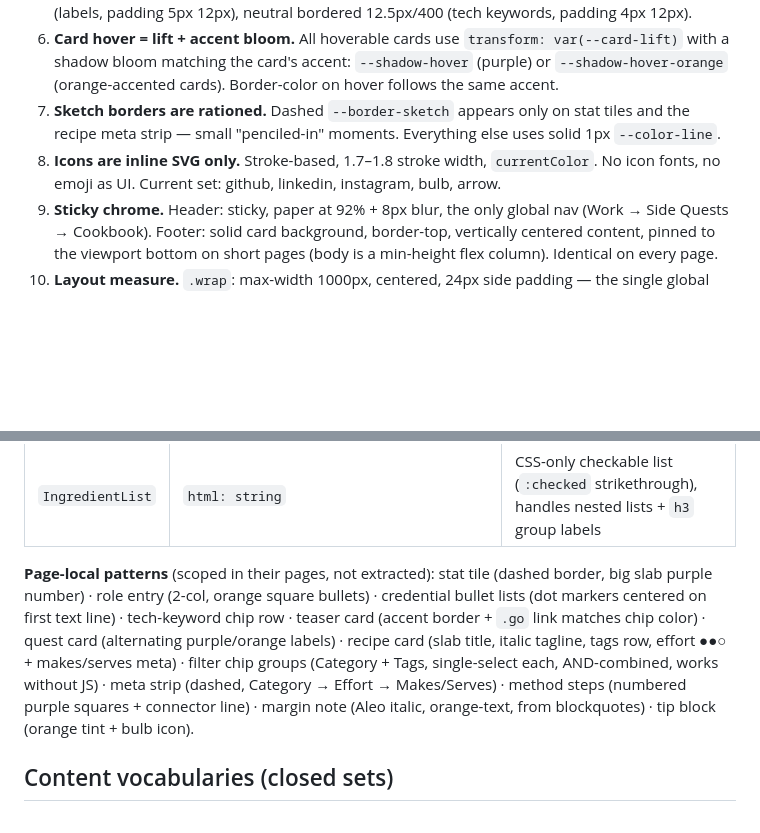
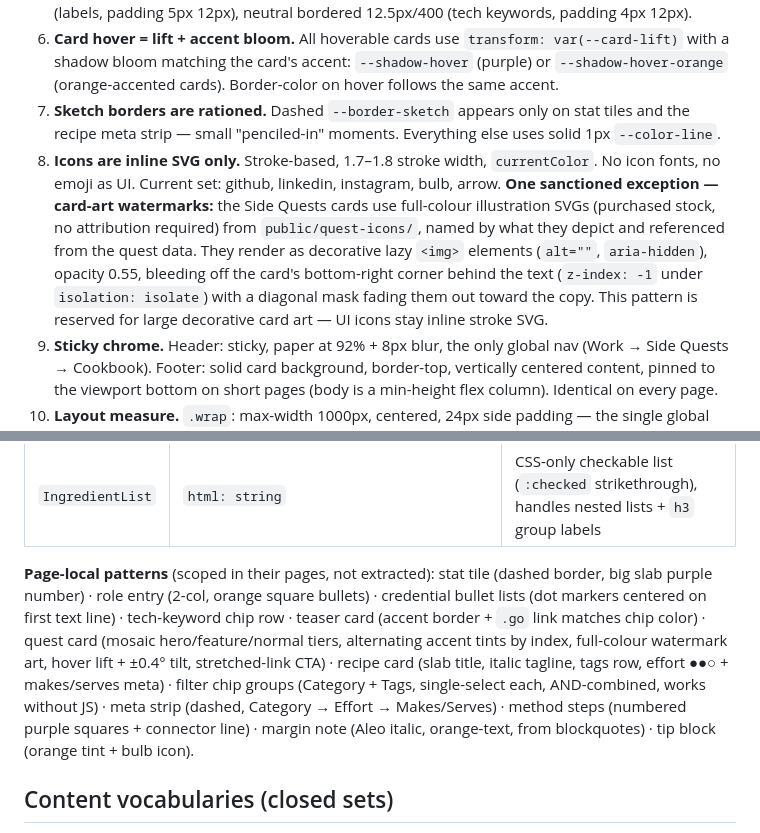
Before and after one commit to briankintz/briankintz.com, a Markdown page: docs/design-system.md, 2 parts joined by grey strips. Drawn GitHub-style; blank space fills up the shorter version.

Commit message:
Document the quest-watermark exception to the inline-SVG icon rule
Side Quests card watermarks are purchased full-colour illustration SVGs
(no attribution required) served from public/quest-icons as decorative
lazy <img> elements — sanctioned for large card art only; UI icons stay
inline stroke SVG. Also refresh the quest-card entry in the page-local
patterns list to match the mosaic rework.

Co-Authored-By: Claude Opus 4.8 <noreply@anthropic.com>

```diff
--- a/docs/design-system.md
+++ b/docs/design-system.md
@@ -69,7 +69,7 @@ Self-contained reference for importing into Claude Design (or any design tool).
 5. **One chip shape, two sizes.** Every chip/tag is a rounded rectangle at `--radius-tag` (6px) — pills are banned. **Clickable** size (filters): 13.5px/700, padding 7px 14px, `--color-line` border, hover purple, selected solid purple. **Slim inline** size (display): 12px/700, padding 3px 10px; variants keep role colors — orange tint (recipe tags), purple/orange tint + 11.5px uppercase letterspaced (labels, padding 5px 12px), neutral bordered 12.5px/400 (tech keywords, padding 4px 12px).
 6. **Card hover = lift + accent bloom.** All hoverable cards use `transform: var(--card-lift)` with a shadow bloom matching the card's accent: `--shadow-hover` (purple) or `--shadow-hover-orange` (orange-accented cards). Border-color on hover follows the same accent.
 7. **Sketch borders are rationed.** Dashed `--border-sketch` appears only on stat tiles and the recipe meta strip — small "penciled-in" moments. Everything else uses solid 1px `--color-line`.
-8. **Icons are inline SVG only.** Stroke-based, 1.7–1.8 stroke width, `currentColor`. No icon fonts, no emoji as UI. Current set: github, linkedin, instagram, bulb, arrow.
+8. **Icons are inline SVG only.** Stroke-based, 1.7–1.8 stroke width, `currentColor`. No icon fonts, no emoji as UI. Current set: github, linkedin, instagram, bulb, arrow. **One sanctioned exception — card-art watermarks:** the Side Quests cards use full-colour illustration SVGs (purchased stock, no attribution required) from `public/quest-icons/`, named by what they depict and referenced from the quest data. They render as decorative lazy `<img>` elements (`alt=""`, `aria-hidden`), opacity 0.55, bleeding off the card's bottom-right corner behind the text (`z-index: -1` under `isolation: isolate`) with a diagonal mask fading them out toward the copy. This pattern is reserved for large decorative card art — UI icons stay inline stroke SVG.
 9. **Sticky chrome.** Header: sticky, paper at 92% + 8px blur, the only global nav (Work → Side Quests → Cookbook). Footer: solid card background, border-top, vertically centered content, pinned to the viewport bottom on short pages (body is a min-height flex column). Identical on every page.
 10. **Layout measure.** `.wrap`: max-width 1000px, centered, 24px side padding — the single global class utility; every page shares it.
 
@@ -101,7 +101,7 @@ Fonts self-hosted (Fontsource): Aleo 500/600/700 + italic 500/600, Lato 400/700
 | `LinkButton`     | `href`, `variant?: primary\|ghost`, `class` passthrough | solid purple / outlined purple / plain bordered                                              |
 | `IngredientList` | `html: string`                                          | CSS-only checkable list (`:checked` strikethrough), handles nested lists + `h3` group labels |
 
-**Page-local patterns** (scoped in their pages, not extracted): stat tile (dashed border, big slab purple number) · role entry (2-col, orange square bullets) · credential bullet lists (dot markers centered on first text line) · tech-keyword chip row · teaser card (accent border + `.go` link matches chip color) · quest card (alternating purple/orange labels) · recipe card (slab title, italic tagline, tags row, effort ●●○ + makes/serves meta) · filter chip groups (Category + Tags, single-select each, AND-combined, works without JS) · meta strip (dashed, Category → Effort → Makes/Serves) · method steps (numbered purple squares + connector line) · margin note (Aleo italic, orange-text, from blockquotes) · tip block (orange tint + bulb icon).
+**Page-local patterns** (scoped in their pages, not extracted): stat tile (dashed border, big slab purple number) · role entry (2-col, orange square bullets) · credential bullet lists (dot markers centered on first text line) · tech-keyword chip row · teaser card (accent border + `.go` link matches chip color) · quest card (mosaic hero/feature/normal tiers, alternating accent tints by index, full-colour watermark art, hover lift + ±0.4° tilt, stretched-link CTA) · recipe card (slab title, italic tagline, tags row, effort ●●○ + makes/serves meta) · filter chip groups (Category + Tags, single-select each, AND-combined, works without JS) · meta strip (dashed, Category → Effort → Makes/Serves) · method steps (numbered purple squares + connector line) · margin note (Aleo italic, orange-text, from blockquotes) · tip block (orange tint + bulb icon).
 
 ## Content vocabularies (closed sets)
 
```
Also changed, not shown: CLAUDE.md (+1 -1 lines).
